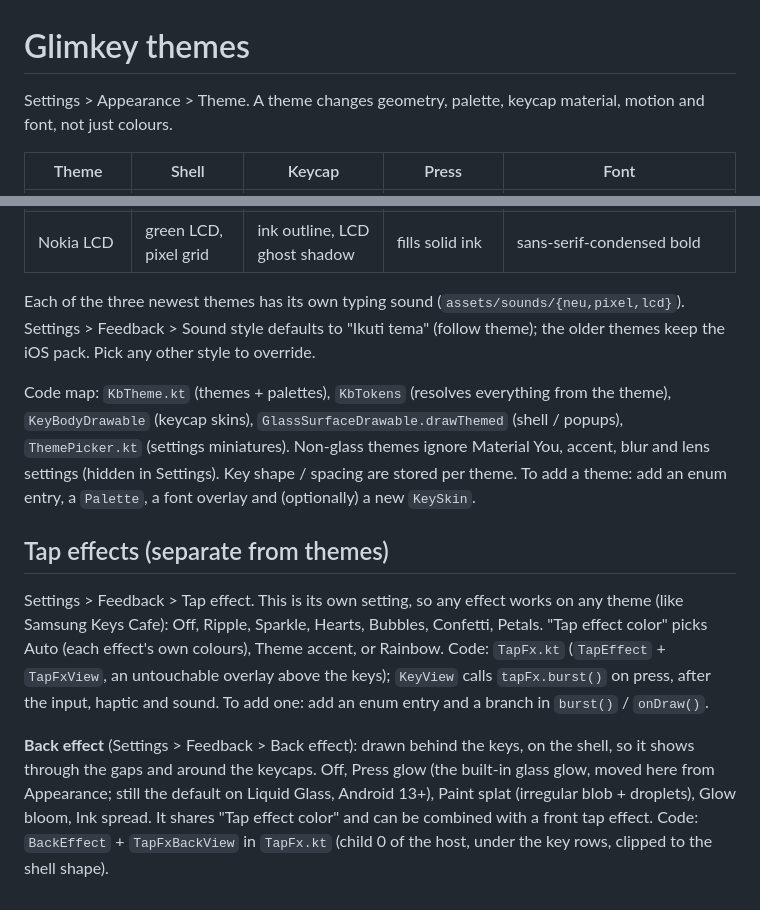
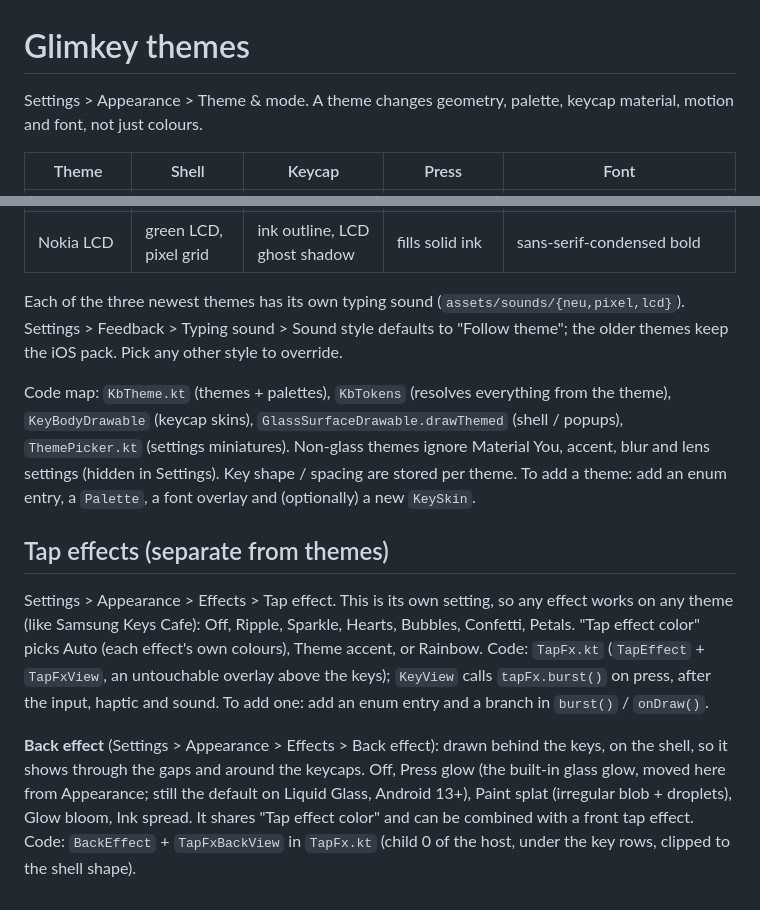
Before and after one commit to mchaworks/Glimkey, a Markdown page: THEMES.md, 2 parts joined by grey strips. Rendered like a GitHub page.

```diff
--- a/THEMES.md
+++ b/THEMES.md
@@ -1,6 +1,6 @@
 # Glimkey themes
 
-Settings > Appearance > Theme. A theme changes geometry, palette, keycap material, motion and font, not just colours.
+Settings > Appearance > Theme & mode. A theme changes geometry, palette, keycap material, motion and font, not just colours.
 
 | Theme | Shell | Keycap | Press | Font |
 |---|---|---|---|---|
@@ -12,8 +12,8 @@ Settings > Appearance > Theme. A theme changes geometry, palette, keycap materia
 | Pixel | dark indigo, dither | notched 8-bit block on a hard slab | block drops onto its slab, fills yellow | monospace bold (or `assets/fonts/pixel.ttf`) |
 | Nokia LCD | green LCD, pixel grid | ink outline, LCD ghost shadow | fills solid ink | sans-serif-condensed bold |
 
-Each of the three newest themes has its own typing sound (`assets/sounds/{neu,pixel,lcd}`). Settings > Feedback > Sound style defaults to
-"Ikuti tema" (follow theme); the older themes keep the iOS pack. Pick any other style to override.
+Each of the three newest themes has its own typing sound (`assets/sounds/{neu,pixel,lcd}`). Settings > Feedback > Typing sound > Sound style defaults to
+"Follow theme"; the older themes keep the iOS pack. Pick any other style to override.
 
 Code map: `KbTheme.kt` (themes + palettes), `KbTokens` (resolves everything from the theme), `KeyBodyDrawable` (keycap skins),
 `GlassSurfaceDrawable.drawThemed` (shell / popups), `ThemePicker.kt` (settings miniatures).
@@ -22,11 +22,11 @@ To add a theme: add an enum entry, a `Palette`, a font overlay and (optionally)
 
 ## Tap effects (separate from themes)
 
-Settings > Feedback > Tap effect. This is its own setting, so any effect works on any theme (like Samsung Keys Cafe):
+Settings > Appearance > Effects > Tap effect. This is its own setting, so any effect works on any theme (like Samsung Keys Cafe):
 Off, Ripple, Sparkle, Hearts, Bubbles, Confetti, Petals. "Tap effect color" picks Auto (each effect's own colours),
 Theme accent, or Rainbow. Code: `TapFx.kt` (`TapEffect` + `TapFxView`, an untouchable overlay above the keys); `KeyView` calls
 `tapFx.burst()` on press, after the input, haptic and sound. To add one: add an enum entry and a branch in `burst()` / `onDraw()`.
 
-**Back effect** (Settings > Feedback > Back effect): drawn behind the keys, on the shell, so it shows through the gaps and around the keycaps.
+**Back effect** (Settings > Appearance > Effects > Back effect): drawn behind the keys, on the shell, so it shows through the gaps and around the keycaps.
 Off, Press glow (the built-in glass glow, moved here from Appearance; still the default on Liquid Glass, Android 13+), Paint splat (irregular blob + droplets), Glow bloom, Ink spread. It shares "Tap effect color" and can be combined with a front tap effect.
 Code: `BackEffect` + `TapFxBackView` in `TapFx.kt` (child 0 of the host, under the key rows, clipped to the shell shape).
```
Also changed, not shown: README.md (+122 -25 lines), docs/banner.png (added), docs/logo.png (added), 5 other files.
